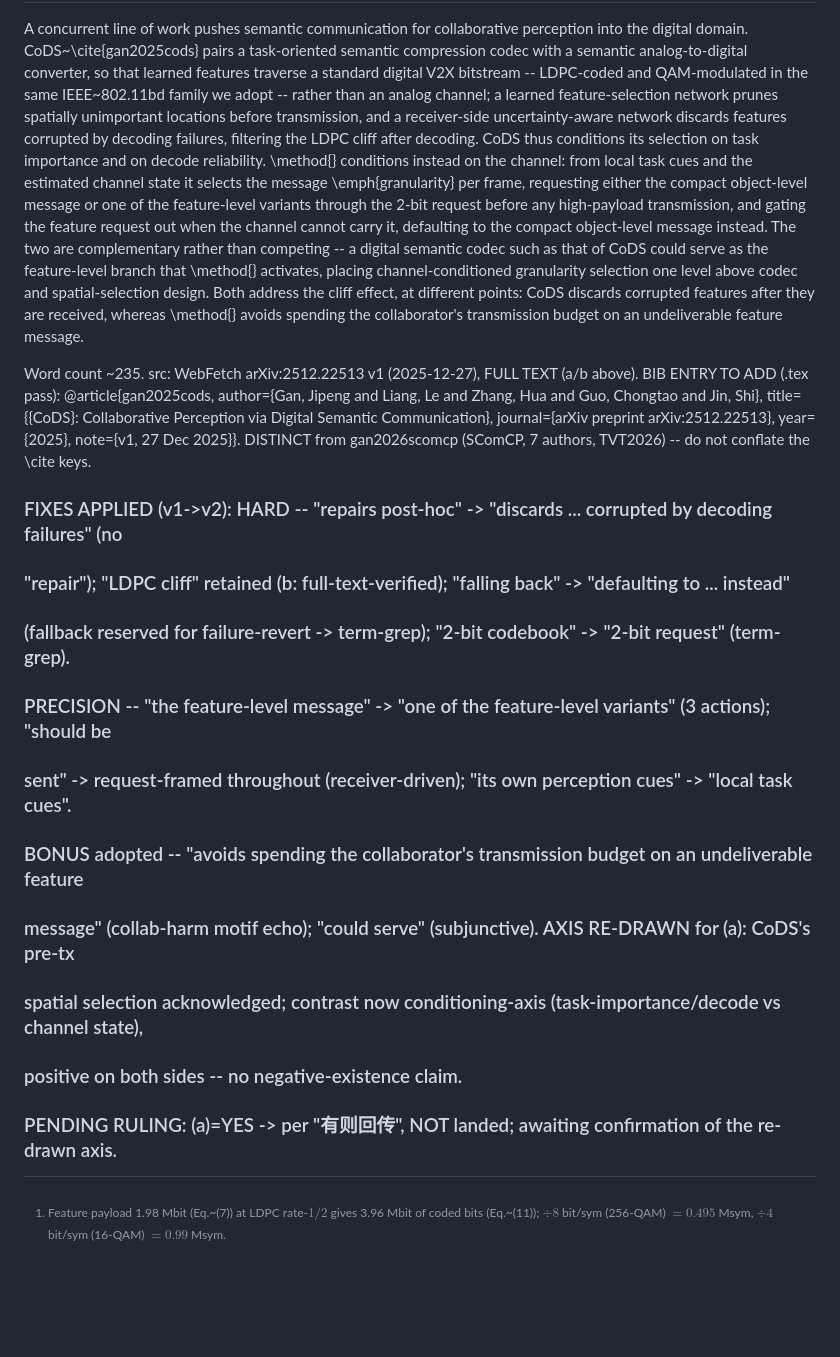
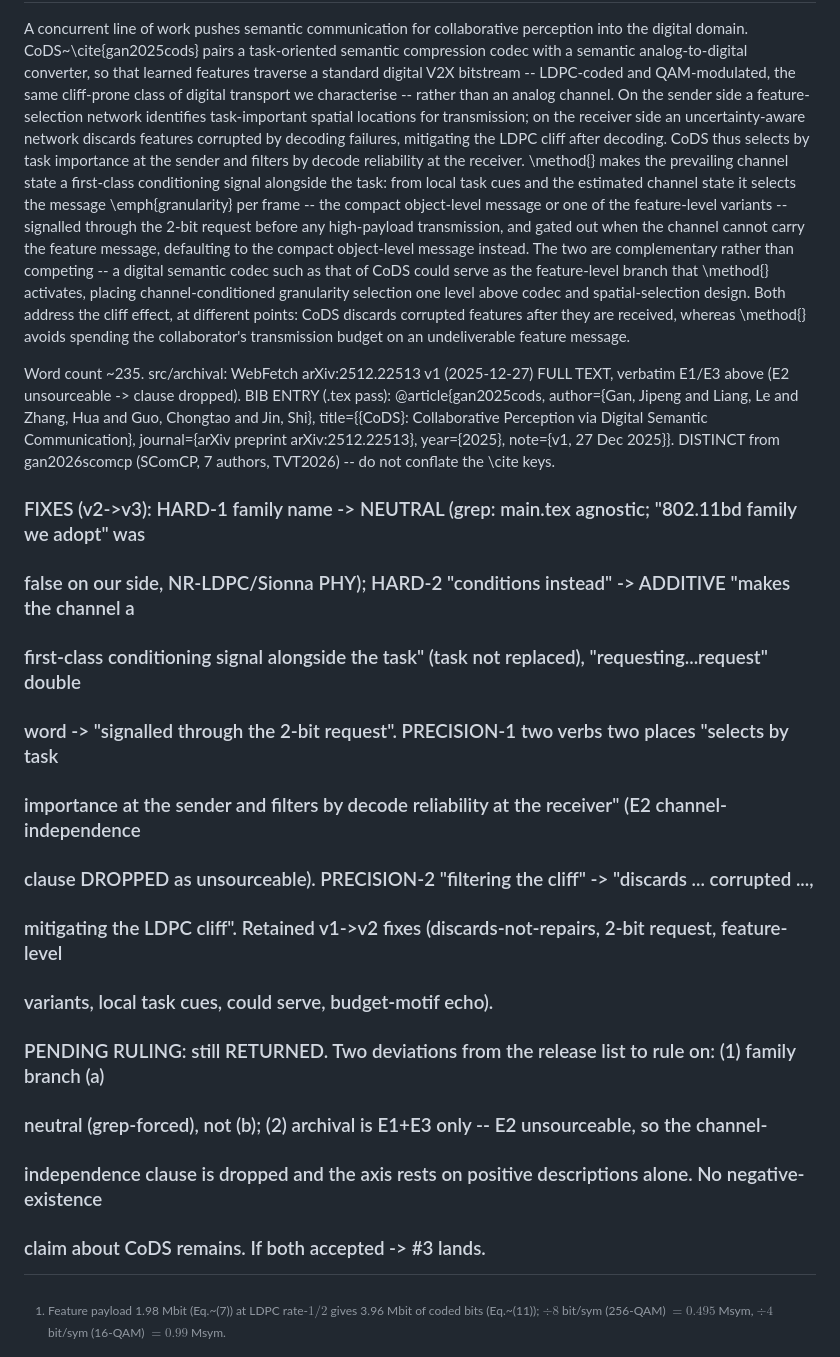
Before and after one commit to pyyue9836/ca-tosg, a Markdown page: paper1/results/PARAGRAPH_DRAFTS.md, the part around one of its changes. GitHub-like rendering; blank space fills up the shorter version.

```diff
--- a/paper1/results/PARAGRAPH_DRAFTS.md
+++ b/paper1/results/PARAGRAPH_DRAFTS.md
@@ -137,33 +143,36 @@ late_num_gt: test 15.2 / validate 27.8 / culver 41.0). Cross-refs \S\ref{sec:met
 
 A concurrent line of work pushes semantic communication for collaborative perception into the digital domain.
 CoDS~\cite{gan2025cods} pairs a task-oriented semantic compression codec with a semantic analog-to-digital
-converter, so that learned features traverse a standard digital V2X bitstream -- LDPC-coded and QAM-modulated
-in the same IEEE~802.11bd family we adopt -- rather than an analog channel; a learned feature-selection
-network prunes spatially unimportant locations before transmission, and a receiver-side uncertainty-aware
-network discards features corrupted by decoding failures, filtering the LDPC cliff after decoding. CoDS thus
-conditions its selection on task importance and on decode reliability. \method{} conditions instead on the
-channel: from local task cues and the estimated channel state it selects the message \emph{granularity} per
-frame, requesting either the compact object-level message or one of the feature-level variants through the
-2-bit request before any high-payload transmission, and gating the feature request out when the channel
-cannot carry it, defaulting to the compact object-level message instead. The two are complementary rather
-than competing -- a digital semantic codec such as that of CoDS could serve as the feature-level branch that
-\method{} activates, placing channel-conditioned granularity selection one level above codec and
-spatial-selection design. Both address the cliff effect, at different points: CoDS discards corrupted
-features after they are received, whereas \method{} avoids spending the collaborator's transmission budget on
-an undeliverable feature message.
+converter, so that learned features traverse a standard digital V2X bitstream -- LDPC-coded and QAM-modulated,
+the same cliff-prone class of digital transport we characterise -- rather than an analog channel. On the
+sender side a feature-selection network identifies task-important spatial locations for transmission; on the
+receiver side an uncertainty-aware network discards features corrupted by decoding failures, mitigating the
+LDPC cliff after decoding. CoDS thus selects by task importance at the sender and filters by decode
+reliability at the receiver. \method{} makes the prevailing channel state a first-class conditioning signal
+alongside the task: from local task cues and the estimated channel state it selects the message
+\emph{granularity} per frame -- the compact object-level message or one of the feature-level variants --
+signalled through the 2-bit request before any high-payload transmission, and gated out when the channel
+cannot carry the feature message, defaulting to the compact object-level message instead. The two are
+complementary rather than competing -- a digital semantic codec such as that of CoDS could serve as the
+feature-level branch that \method{} activates, placing channel-conditioned granularity selection one level
+above codec and spatial-selection design. Both address the cliff effect, at different points: CoDS discards
+corrupted features after they are received, whereas \method{} avoids spending the collaborator's transmission
+budget on an undeliverable feature message.
 
-Word count ~235. src: WebFetch arXiv:2512.22513 v1 (2025-12-27), FULL TEXT (a/b above). BIB ENTRY TO ADD
-(.tex pass): @article{gan2025cods, author={Gan, Jipeng and Liang, Le and Zhang, Hua and Guo, Chongtao and
-Jin, Shi}, title={{CoDS}: Collaborative Perception via Digital Semantic Communication}, journal={arXiv
-preprint arXiv:2512.22513}, year={2025}, note={v1, 27 Dec 2025}}. DISTINCT from gan2026scomcp (SComCP, 7
-authors, TVT2026) -- do not conflate the \cite keys.
-### FIXES APPLIED (v1->v2): HARD -- "repairs post-hoc" -> "discards ... corrupted by decoding failures" (no
-### "repair"); "LDPC cliff" retained (b: full-text-verified); "falling back" -> "defaulting to ... instead"
-### (fallback reserved for failure-revert -> term-grep); "2-bit codebook" -> "2-bit request" (term-grep).
-### PRECISION -- "the feature-level message" -> "one of the feature-level variants" (3 actions); "should be
-### sent" -> request-framed throughout (receiver-driven); "its own perception cues" -> "local task cues".
-### BONUS adopted -- "avoids spending the collaborator's transmission budget on an undeliverable feature
-### message" (collab-harm motif echo); "could serve" (subjunctive). AXIS RE-DRAWN for (a): CoDS's pre-tx
-### spatial selection acknowledged; contrast now conditioning-axis (task-importance/decode vs channel state),
-### positive on both sides -- no negative-existence claim.
-### PENDING RULING: (a)=YES -> per "有则回传", NOT landed; awaiting confirmation of the re-drawn axis.
+Word count ~235. src/archival: WebFetch arXiv:2512.22513 v1 (2025-12-27) FULL TEXT, verbatim E1/E3 above (E2
+unsourceable -> clause dropped). BIB ENTRY (.tex pass): @article{gan2025cods, author={Gan, Jipeng and Liang,
+Le and Zhang, Hua and Guo, Chongtao and Jin, Shi}, title={{CoDS}: Collaborative Perception via Digital
+Semantic Communication}, journal={arXiv preprint arXiv:2512.22513}, year={2025}, note={v1, 27 Dec 2025}}.
+DISTINCT from gan2026scomcp (SComCP, 7 authors, TVT2026) -- do not conflate the \cite keys.
+### FIXES (v2->v3): HARD-1 family name -> NEUTRAL (grep: main.tex agnostic; "802.11bd family we adopt" was
+### false on our side, NR-LDPC/Sionna PHY); HARD-2 "conditions instead" -> ADDITIVE "makes the channel a
+### first-class conditioning signal alongside the task" (task not replaced), "requesting...request" double
+### word -> "signalled through the 2-bit request". PRECISION-1 two verbs two places "selects by task
+### importance at the sender and filters by decode reliability at the receiver" (E2 channel-independence
+### clause DROPPED as unsourceable). PRECISION-2 "filtering the cliff" -> "discards ... corrupted ...,
+### mitigating the LDPC cliff". Retained v1->v2 fixes (discards-not-repairs, 2-bit request, feature-level
+### variants, local task cues, could serve, budget-motif echo).
+### PENDING RULING: still RETURNED. Two deviations from the release list to rule on: (1) family branch (a)
+### neutral (grep-forced), not (b); (2) archival is E1+E3 only -- E2 unsourceable, so the channel-
+### independence clause is dropped and the axis rests on positive descriptions alone. No negative-existence
+### claim about CoDS remains. If both accepted -> #3 lands.
```
Also changed, not shown: other parts of paper1/results/PARAGRAPH_DRAFTS.md (+22 -16 lines), paper1/results/PHASE_F_TEX_CHECKLIST.md (+5 -0 lines).
